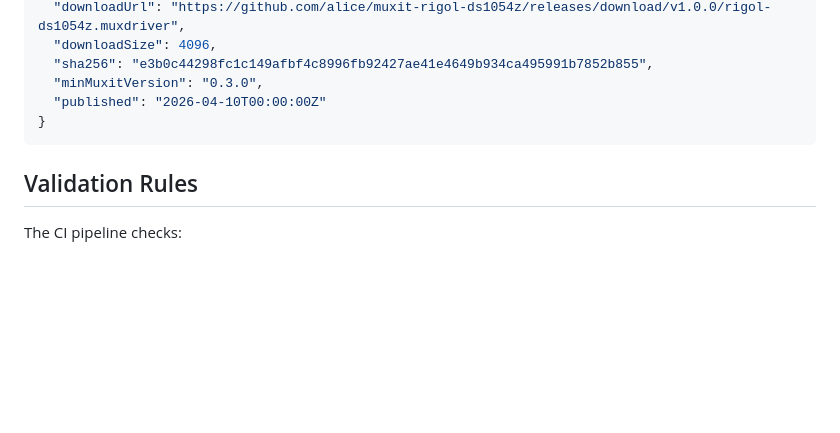
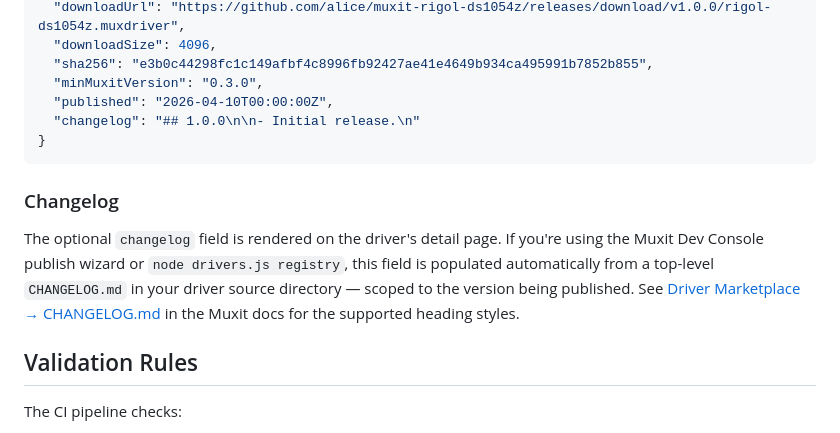
Before and after one commit to MUXIT-IO/driver-registry, a Markdown page: CONTRIBUTING.md, the part around the change. GitHub-like rendering; blank space fills up the shorter version.

Commit message:
Document the upstream tooling that auto-populates entry.changelog
The Muxit Dev Console publish wizard and `node drivers.js registry` now
read a top-level CHANGELOG.md from the driver source directory and
populate the `changelog` field automatically. Mention that here, show
the field in the example entry, and link to the driver-marketplace
guide for the supported heading styles.

````diff
--- a/CONTRIBUTING.md
+++ b/CONTRIBUTING.md
@@ -101,9 +101,19 @@ Each file in `drivers/` must be a JSON object with these fields:
   "downloadSize": 4096,
   "sha256": "e3b0c44298fc1c149afbf4c8996fb92427ae41e4649b934ca495991b7852b855",
   "minMuxitVersion": "0.3.0",
-  "published": "2026-04-10T00:00:00Z"
+  "published": "2026-04-10T00:00:00Z",
+  "changelog": "## 1.0.0\n\n- Initial release.\n"
 }
 ```
+
+### Changelog
+
+The optional `changelog` field is rendered on the driver's detail page.
+If you're using the Muxit Dev Console publish wizard or `node drivers.js
+registry`, this field is populated automatically from a top-level
+`CHANGELOG.md` in your driver source directory — scoped to the version
+being published. See [Driver Marketplace &rarr; CHANGELOG.md](https://muxit-io.github.io/docs/guides/driver-marketplace.html#changelog-md)
+in the Muxit docs for the supported heading styles.
 
 ## Validation Rules
 
````
